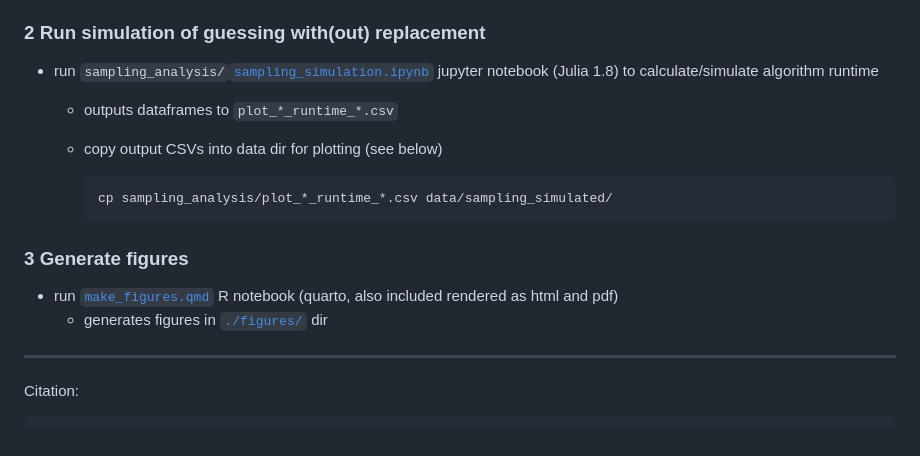
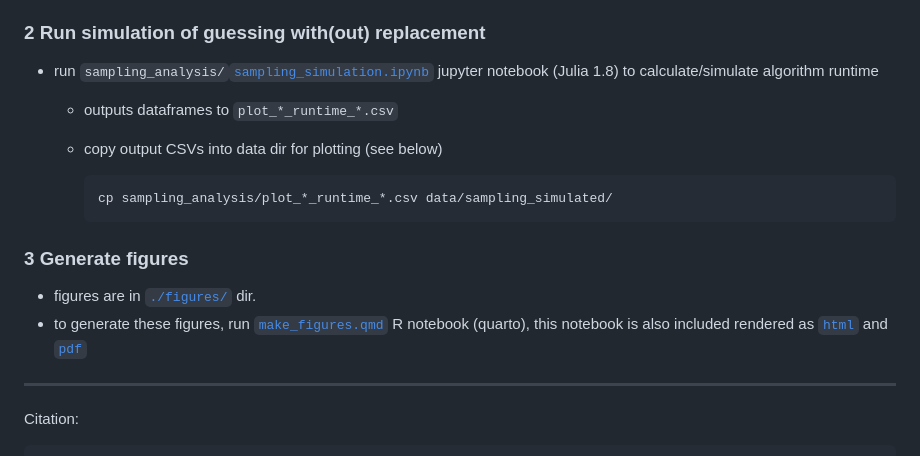
Before and after one commit to mcqll/plausibility-sampling-processing, a Markdown page: README.md, the part around one of its changes. Drawn GitHub-style.

```diff
--- a/README.md
+++ b/README.md
@@ -145,8 +145,8 @@ _Note this section is about constant variance models, which are only in the appe
 
 ### 3 Generate figures
 
-- run [`make_figures.qmd`](make_figures.qmd) R notebook (quarto, also included rendered as html and pdf)
-    - generates figures in [`./figures/`](./figures/) dir
+- figures are in [`./figures/`](./figures/) dir.
+- to generate these figures, run [`make_figures.qmd`](make_figures.qmd) R notebook (quarto), this notebook is also included rendered as [`html`](make_figures.html) and [`pdf`](make_figures.pdf)
 
 ----
 
```
Also changed, not shown: other parts of README.md (+1 -1 lines).
